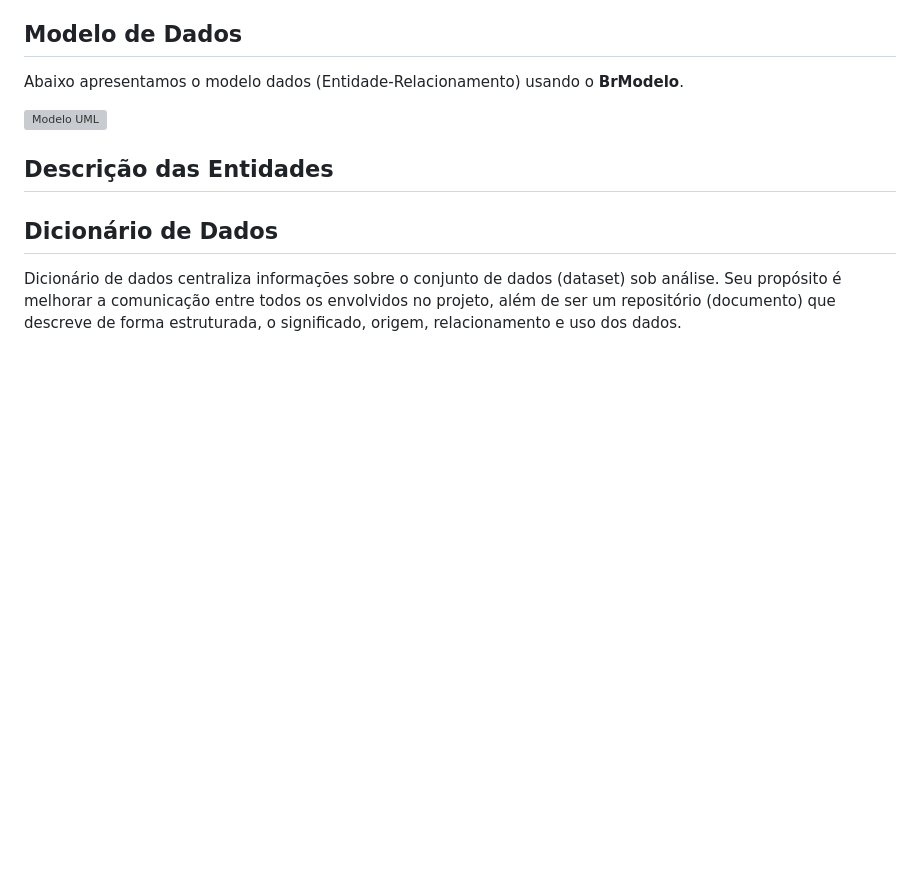
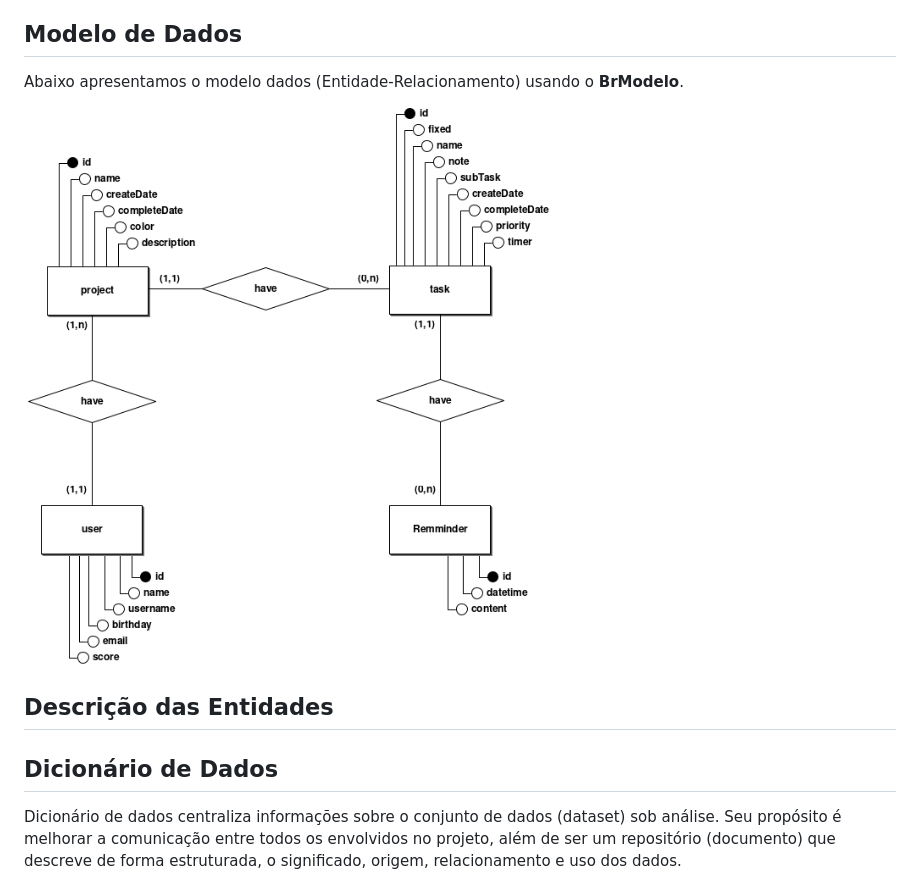
Before and after one commit to ZauJulio/LearningInformationSystems, a Markdown page: Taskiano/docs/doc-modelos.md, the part around the change. Rendered like a GitHub page; pictures changed too: Taskiano/docs/images/entity_relationship_model.png (added); blank space fills up the shorter version; grey boxes are pictures that could not be loaded.

Commit message:
:memo: add entity relationship model image created using brModelo #6

```diff
--- a/Taskiano/docs/doc-modelos.md
+++ b/Taskiano/docs/doc-modelos.md
@@ -6,7 +6,7 @@ Neste documento temos o modelo de Dados (Entidade-Relacionamento). Temos também
 
 Abaixo apresentamos o modelo dados (Entidade-Relacionamento) usando o **BrModelo**.
 
- ![Modelo UML](yuml/monitoria-modelo.png)
+ ![Modelo Entidade-Relacionamento](images/entity_relationship_model.png)
 
 ## Descrição das Entidades
 
```
